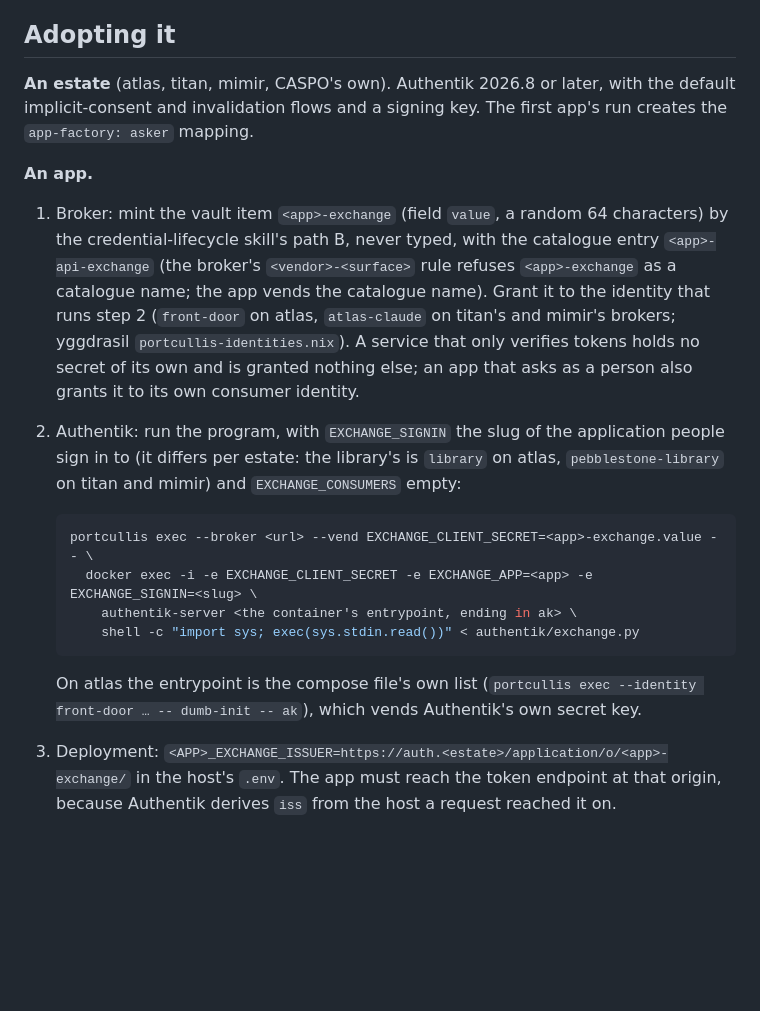
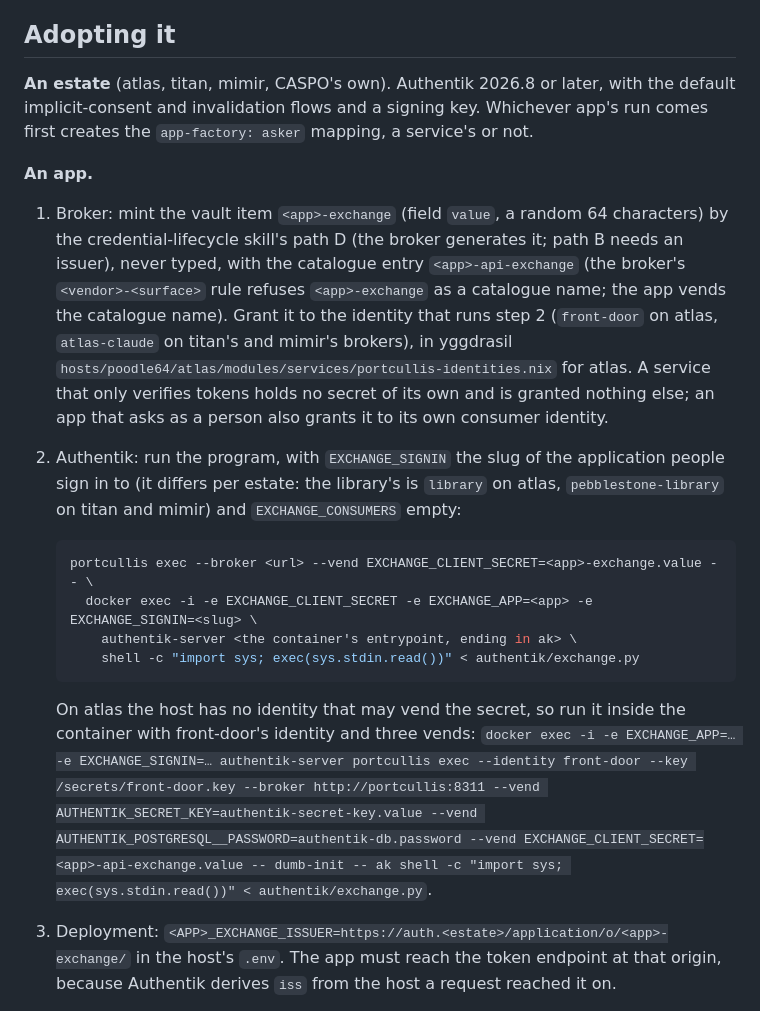
Before and after one commit to radar-hooves/app-factory, a Markdown page: docs/design/exchange.md, the part around the change. Drawn GitHub-style; blank space fills up the shorter version.

Commit message:
docs(exchange): atlas's grants, path D, the in-container run and the mapping's first creator are named as they are (consumer: godswood, master-project#380)
Co-Authored-By: Claude Sonnet 5.5 <noreply@anthropic.com>

````diff
--- a/docs/design/exchange.md
+++ b/docs/design/exchange.md
@@ -50,11 +50,11 @@ app.gate -> ak: "JWKS" {style.stroke-dash: 3}
 
 ## Adopting it
 
-**An estate** (atlas, titan, mimir, CASPO's own). Authentik 2026.8 or later, with the default implicit-consent and invalidation flows and a signing key. The first app's run creates the `app-factory: asker` mapping.
+**An estate** (atlas, titan, mimir, CASPO's own). Authentik 2026.8 or later, with the default implicit-consent and invalidation flows and a signing key. Whichever app's run comes first creates the `app-factory: asker` mapping, a service's or not.
 
 **An app.**
 
-1. Broker: mint the vault item `<app>-exchange` (field `value`, a random 64 characters) by the credential-lifecycle skill's path B, never typed, with the catalogue entry `<app>-api-exchange` (the broker's `<vendor>-<surface>` rule refuses `<app>-exchange` as a catalogue name; the app vends the catalogue name). Grant it to the identity that runs step 2 (`front-door` on atlas, `atlas-claude` on titan's and mimir's brokers; yggdrasil `portcullis-identities.nix`). A service that only verifies tokens holds no secret of its own and is granted nothing else; an app that asks as a person also grants it to its own consumer identity.
+1. Broker: mint the vault item `<app>-exchange` (field `value`, a random 64 characters) by the credential-lifecycle skill's path D (the broker generates it; path B needs an issuer), never typed, with the catalogue entry `<app>-api-exchange` (the broker's `<vendor>-<surface>` rule refuses `<app>-exchange` as a catalogue name; the app vends the catalogue name). Grant it to the identity that runs step 2 (`front-door` on atlas, `atlas-claude` on titan's and mimir's brokers), in yggdrasil `hosts/poodle64/atlas/modules/services/portcullis-identities.nix` for atlas. A service that only verifies tokens holds no secret of its own and is granted nothing else; an app that asks as a person also grants it to its own consumer identity.
 2. Authentik: run the program, with `EXCHANGE_SIGNIN` the slug of the application people sign in to (it differs per estate: the library's is `library` on atlas, `pebblestone-library` on titan and mimir) and `EXCHANGE_CONSUMERS` empty:
 
    ```bash
@@ -64,7 +64,7 @@ app.gate -> ak: "JWKS" {style.stroke-dash: 3}
        shell -c "import sys; exec(sys.stdin.read())" < authentik/exchange.py
    ```
 
-   On atlas the entrypoint is the compose file's own list (`portcullis exec --identity front-door … -- dumb-init -- ak`), which vends Authentik's own secret key.
+   On atlas the host has no identity that may vend the secret, so run it inside the container with front-door's identity and three vends: `docker exec -i -e EXCHANGE_APP=… -e EXCHANGE_SIGNIN=… authentik-server portcullis exec --identity front-door --key /secrets/front-door.key --broker http://portcullis:8311 --vend AUTHENTIK_SECRET_KEY=authentik-secret-key.value --vend AUTHENTIK_POSTGRESQL__PASSWORD=authentik-db.password --vend EXCHANGE_CLIENT_SECRET=<app>-api-exchange.value -- dumb-init -- ak shell -c "import sys; exec(sys.stdin.read())" < authentik/exchange.py`.
 3. Deployment: `<APP>_EXCHANGE_ISSUER=https://auth.<estate>/application/o/<app>-exchange/` in the host's `.env`. The app must reach the token endpoint at that origin, because Authentik derives `iss` from the host a request reached it on.
 4. nginx, in the app's own vhost, never the shared snippet: a `location /api/agent/` (and any other route that calls a service as the person) carrying both lines.
 
````
